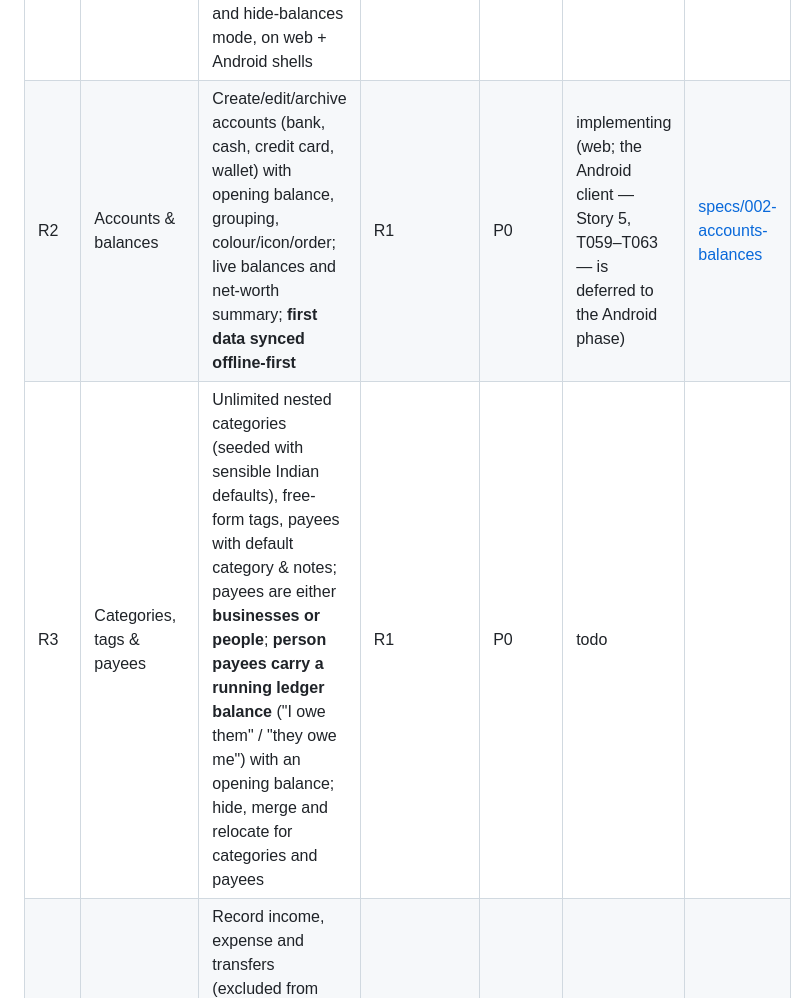
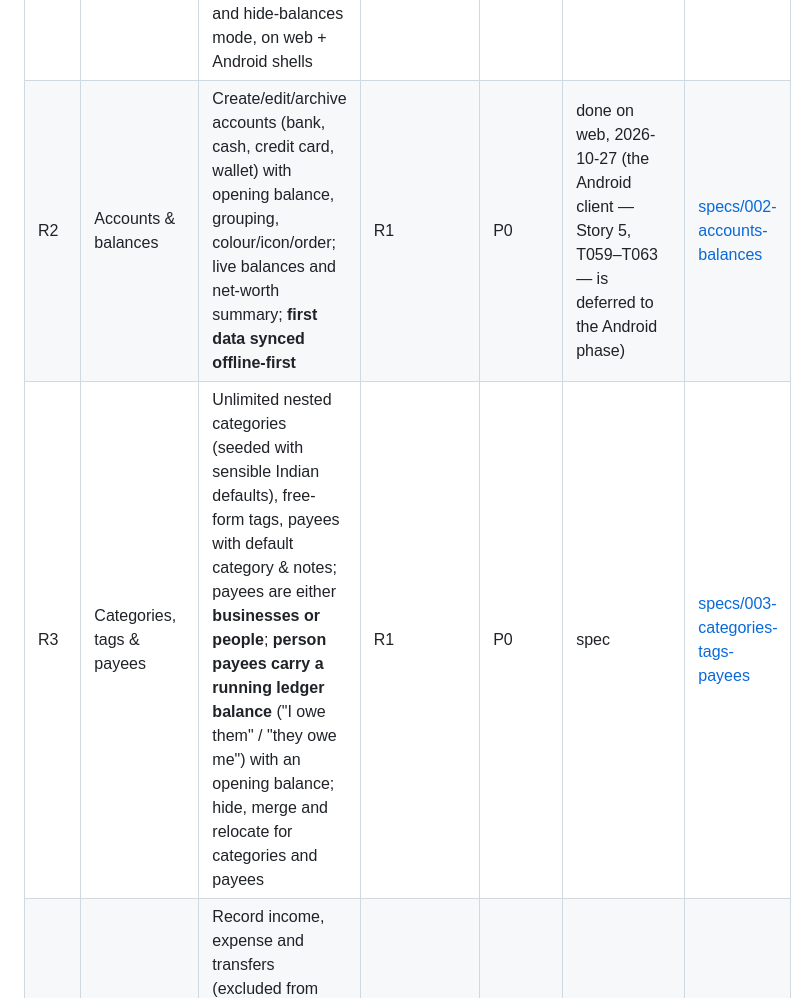
Before and after one commit to ananthcode/FinanceTracker, a Markdown page: ROADMAP.md, the part around the change. Drawn GitHub-style.

```diff
--- a/ROADMAP.md
+++ b/ROADMAP.md
@@ -15,8 +15,8 @@ project — the existing app stays in daily use until then.
 | ID | Capability | Objective | Depends on | Priority | Status | Spec folder |
 |----|------------|-----------|------------|----------|--------|-------------|
 | R1 | Identity, access & app shell | Invite-only sign-up (single owner-admin manages invites), Google + email/password sign-in, per-user private data, user preferences (base currency, Indian number format, date format, Apr–Mar FY), app lock (PIN / fingerprint) and hide-balances mode, on web + Android shells | — | P0 | implementing | [specs/001-identity-access-shell](specs/001-identity-access-shell/spec.md) |
-| R2 | Accounts & balances | Create/edit/archive accounts (bank, cash, credit card, wallet) with opening balance, grouping, colour/icon/order; live balances and net-worth summary; **first data synced offline-first** | R1 | P0 | implementing (web; the Android client — Story 5, T059–T063 — is deferred to the Android phase) | [specs/002-accounts-balances](specs/002-accounts-balances/spec.md) |
-| R3 | Categories, tags & payees | Unlimited nested categories (seeded with sensible Indian defaults), free-form tags, payees with default category & notes; payees are either **businesses or people**; **person payees carry a running ledger balance** ("I owe them" / "they owe me") with an opening balance; hide, merge and relocate for categories and payees | R1 | P0 | todo | |
+| R2 | Accounts & balances | Create/edit/archive accounts (bank, cash, credit card, wallet) with opening balance, grouping, colour/icon/order; live balances and net-worth summary; **first data synced offline-first** | R1 | P0 | done on web, 2026-10-27 (the Android client — Story 5, T059–T063 — is deferred to the Android phase) | [specs/002-accounts-balances](specs/002-accounts-balances/spec.md) |
+| R3 | Categories, tags & payees | Unlimited nested categories (seeded with sensible Indian defaults), free-form tags, payees with default category & notes; payees are either **businesses or people**; **person payees carry a running ledger balance** ("I owe them" / "they owe me") with an opening balance; hide, merge and relocate for categories and payees | R1 | P0 | spec | [specs/003-categories-tags-payees](specs/003-categories-tags-payees/spec.md) |
 | R4 | Transactions | Record income, expense and transfers (excluded from income/expense totals); split lines; payee, category, tags, notes, reference no., status; **person-ledger movements** — borrowed from / lent to a person, repaid, **paid on behalf of** a person and **collected on behalf of** a person (e.g., rent received for them) — both update their balance and are excluded from own spending/income; **interest on person loans** per person: rate any value incl. 0% with a rate history (changes take effect only from the 1st of a month); auto-accrued at month-end as that month's rate × the month's opening balance (compounds monthly, overridable) or entered manually; search, filter, bulk edit; offline entry; full edit history captured | R2, R3 | P0 | todo | |
 | R5 | Demo data | Per-user "Load demo data" and "Reset / clear my data": a deterministic, synthetic Indian household with ~2 years of history across all Phase 1 account types, nested categories, payees, tags, splits and transfers — rich enough to exercise every screen and chart | R2, R3, R4 | P0 | todo | |
 | R6 | Dashboard, drill-down reports & person statements | Home dashboard (net worth, this month's income/expense, safe-to-spend buffer) and interactive charts drilling category → sub-category → payee → transactions; income vs expense trend; **person statement** for any date range — opening balance, each movement with type label, signed amount and running balance, closing balance ("You owe X" / "X owes you"); sign direction set per person; **share as PNG image or PDF** (Android share sheet, web download) | R4 (R5 for realistic data) | P0 | todo | |
```
Also changed, not shown: specs/003-categories-tags-payees/spec.md (added, +444 -0 lines), 1 other file.
